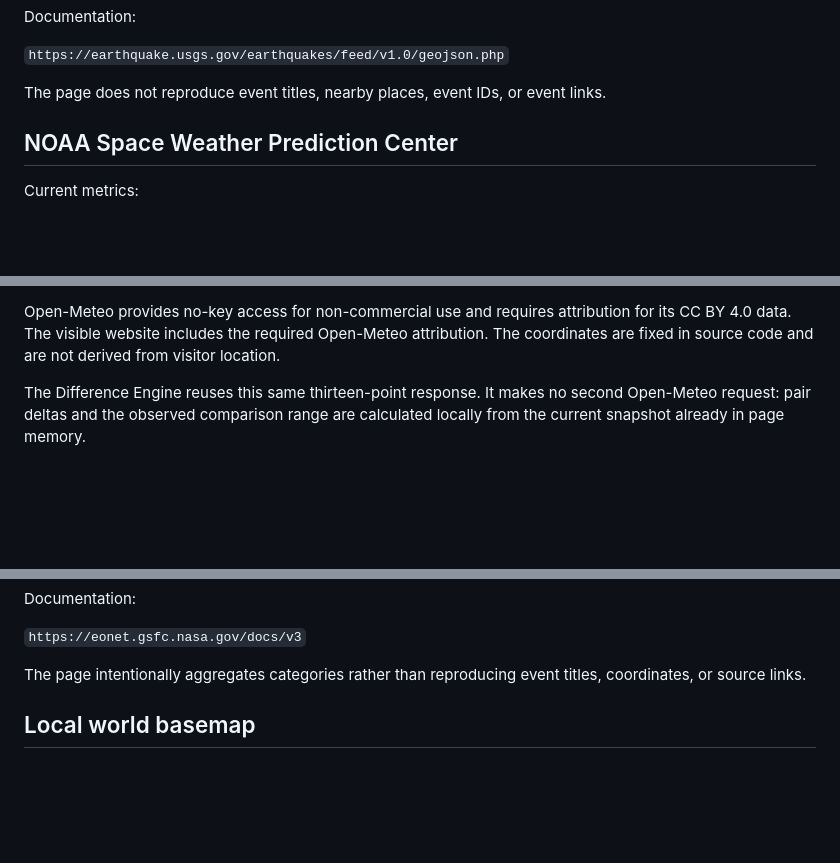
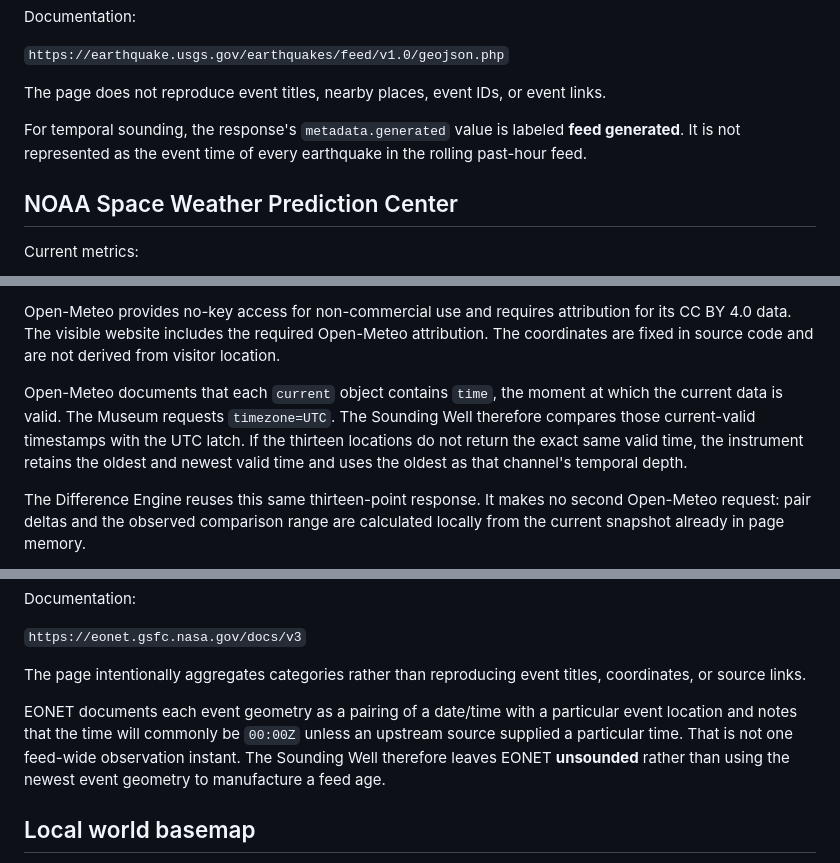
Before and after one commit to yushirm/museum-of-almost, a Markdown page: SOURCES.md, 3 parts joined by grey strips. Drawn GitHub-style; blank space fills up the shorter version.

```diff
--- a/SOURCES.md
+++ b/SOURCES.md
@@ -19,6 +21,8 @@ Documentation:
 `https://earthquake.usgs.gov/earthquakes/feed/v1.0/geojson.php`
 
 The page does not reproduce event titles, nearby places, event IDs, or event links.
+
+For temporal sounding, the response's `metadata.generated` value is labeled **feed generated**. It is not represented as the event time of every earthquake in the rolling past-hour feed.
 
 ## NOAA Space Weather Prediction Center
 
@@ -63,6 +69,8 @@ Documentation:
 `https://open-meteo.com/en/docs`
 
 Open-Meteo provides no-key access for non-commercial use and requires attribution for its CC BY 4.0 data. The visible website includes the required Open-Meteo attribution. The coordinates are fixed in source code and are not derived from visitor location.
+
+Open-Meteo documents that each `current` object contains `time`, the moment at which the current data is valid. The Museum requests `timezone=UTC`. The Sounding Well therefore compares those current-valid timestamps with the UTC latch. If the thirteen locations do not return the exact same valid time, the instrument retains the oldest and newest valid time and uses the oldest as that channel's temporal depth.
 
 The Difference Engine reuses this same thirteen-point response. It makes no second Open-Meteo request: pair deltas and the observed comparison range are calculated locally from the current snapshot already in page memory.
 
@@ -84,6 +92,8 @@ Documentation:
 `https://eonet.gsfc.nasa.gov/docs/v3`
 
 The page intentionally aggregates categories rather than reproducing event titles, coordinates, or source links.
+
+EONET documents each event geometry as a pairing of a date/time with a particular event location and notes that the time will commonly be `00:00Z` unless an upstream source supplied a particular time. That is not one feed-wide observation instant. The Sounding Well therefore leaves EONET **unsounded** rather than using the newest event geometry to manufacture a feed age.
 
 ## Local world basemap
 
```
Also changed, not shown: other parts of SOURCES.md (+12 -3 lines).
